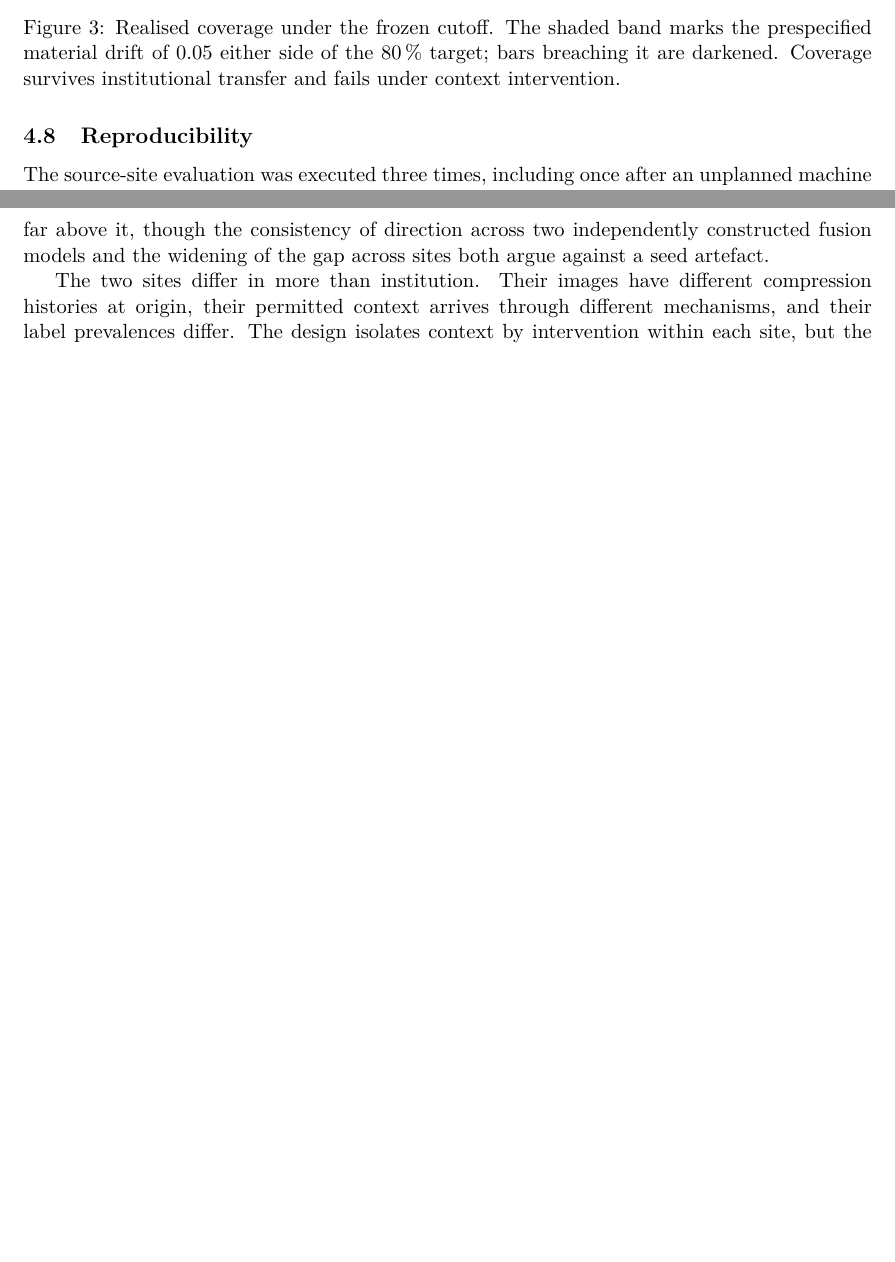
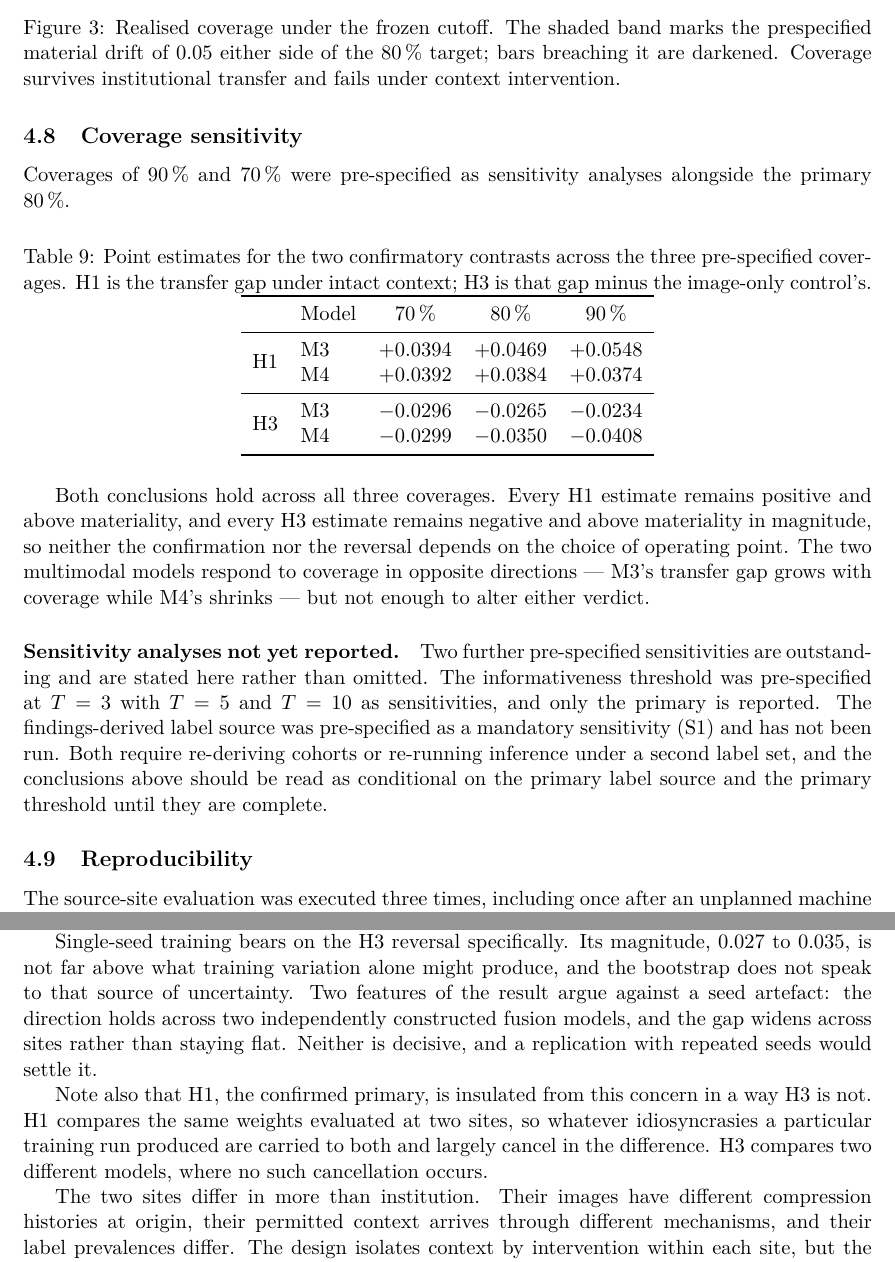
Before and after one commit to mr-shakib/compound-shift-selective-reliability, a LaTeX paper (paper/main.tex, which reads paper/sections/04_results.tex, paper/sections/05_discussion.tex): two parts of pages 12 and 15 of 17, joined at a grey line, cut so that both start at the same text, the shorter picture padded with empty space. Compiled offline with pdfLaTeX.

Commit message:
Paper: coverage sensitivity, and declare the two outstanding sensitivities
The read-through found the paper promising three prespecified sensitivity
analyses in Methods and reporting none of them.

The coverage sensitivity is now reported, because the data already existed in
the committed artifacts and had simply not been read out. Both conclusions hold
at 70, 80 and 90 percent: every H1 estimate stays positive and above
materiality, every H3 estimate stays negative and above materiality in
magnitude. The two fusion models respond to coverage in opposite directions,
M3's transfer gap growing and M4's shrinking, but not enough to move either
verdict. That neither result depends on the operating point is worth more than
the primary estimate alone.

The other two are declared rather than omitted. The informativeness threshold
was prespecified at T=3 with T=5 and T=10 as sensitivities, and S1, the
findings-derived label source, was prespecified as mandatory. Neither has been
run. The conclusions are therefore conditional on the primary label source and
the primary threshold, and the paper now says so in Results rather than leaving
a reader to notice the absence.

Also removes a duplicated paragraph. The single-seed limitation appeared in full
in both Discussion and Limitations. Discussion now carries only what is specific
to interpreting H3, including the point that H1 is insulated from seed variation
in a way H3 is not, since H1 compares the same weights at two sites while H3
compares two different models.

Verified separately: all 66 numeric claims traceable to the artifacts appear
verbatim in the built PDF, with none absent and none disagreeing.

```diff
--- a/paper/main.tex
+++ b/paper/main.tex
@@ -16,6 +16,7 @@
 \usepackage[margin=1in]{geometry}
 \usepackage{amsmath,amssymb}
 \usepackage{booktabs}
+\usepackage{multirow}
 \usepackage{graphicx}
 \usepackage{siunitx}
 \usepackage[hidelinks]{hyperref}
--- a/paper/sections/04_results.tex
+++ b/paper/sections/04_results.tex
@@ -209,6 +209,46 @@ institutional transfer and fails under context intervention.}
 \label{fig:coverage}
 \end{figure}
 
+\subsection{Coverage sensitivity}
+
+Coverages of \SI{90}{\percent} and \SI{70}{\percent} were pre-specified as
+sensitivity analyses alongside the primary \SI{80}{\percent}.
+
+\begin{table}[htbp]
+\centering
+\caption{Point estimates for the two confirmatory contrasts across the three
+pre-specified coverages. H1 is the transfer gap under intact context; H3 is that
+gap minus the image-only control's.}
+\label{tab:coverage-sensitivity}
+\begin{tabular}{llccc}
+\toprule
+& Model & \SI{70}{\percent} & \SI{80}{\percent} & \SI{90}{\percent} \\
+\midrule
+\multirow{2}{*}{H1} & M3 & $+0.0394$ & $+0.0469$ & $+0.0548$ \\
+                    & M4 & $+0.0392$ & $+0.0384$ & $+0.0374$ \\
+\midrule
+\multirow{2}{*}{H3} & M3 & $-0.0296$ & $-0.0265$ & $-0.0234$ \\
+                    & M4 & $-0.0299$ & $-0.0350$ & $-0.0408$ \\
+\bottomrule
+\end{tabular}
+\end{table}
+
+Both conclusions hold across all three coverages. Every H1 estimate remains
+positive and above materiality, and every H3 estimate remains negative and above
+materiality in magnitude, so neither the confirmation nor the reversal depends on
+the choice of operating point. The two multimodal models respond to coverage in
+opposite directions --- M3's transfer gap grows with coverage while M4's shrinks
+--- but not enough to alter either verdict.
+
+\paragraph{Sensitivity analyses not yet reported.} Two further pre-specified
+sensitivities are outstanding and are stated here rather than omitted. The
+informativeness threshold was pre-specified at $T=3$ with $T=5$ and $T=10$ as
+sensitivities, and only the primary is reported. The findings-derived label
+source was pre-specified as a mandatory sensitivity (S1) and has not been run.
+Both require re-deriving cohorts or re-running inference under a second label
+set, and the conclusions above should be read as conditional on the primary
+label source and the primary threshold until they are complete.
+
 \subsection{Reproducibility}
 
 The source-site evaluation was executed three times, including once after an
--- a/paper/sections/05_discussion.tex
+++ b/paper/sections/05_discussion.tex
@@ -174,7 +171,16 @@ materiality are not established against seed variability. This applies to the
-H3 reversal, whose magnitude (\numrange{0.027}{0.035}) is not far above it,
-though the consistency of direction across two independently constructed fusion
-models and the widening of the gap across sites both argue against a seed
-artefact.
+Single-seed training bears on the H3 reversal specifically. Its magnitude,
+\numrange{0.027}{0.035}, is not far above what training variation alone might
+produce, and the bootstrap does not speak to that source of uncertainty. Two
+features of the result argue against a seed artefact: the direction holds across
+two independently constructed fusion models, and the gap widens across sites
+rather than staying flat. Neither is decisive, and a replication with repeated
+seeds would settle it.
+
+Note also that H1, the confirmed primary, is insulated from this concern in a
+way H3 is not. H1 compares the same weights evaluated at two sites, so whatever
+idiosyncrasies a particular training run produced are carried to both and
+largely cancel in the difference. H3 compares two different models, where no
+such cancellation occurs.
 
 The two sites differ in more than institution. Their images have different
 compression histories at origin, their permitted context arrives through
```
Also changed, not shown: paper/sections/05_discussion.tex (3 more changed lines).
